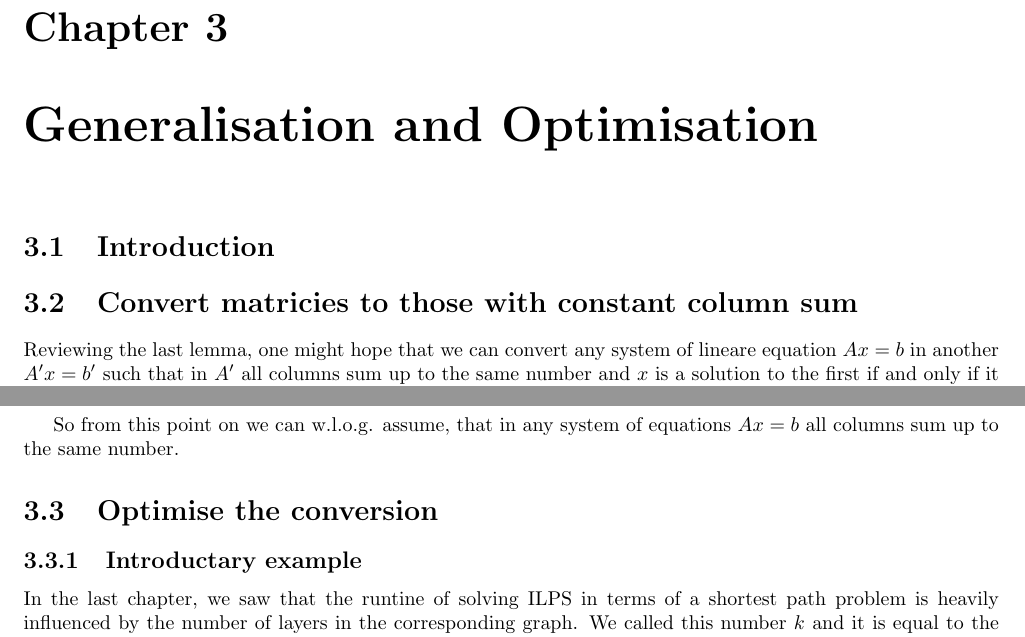
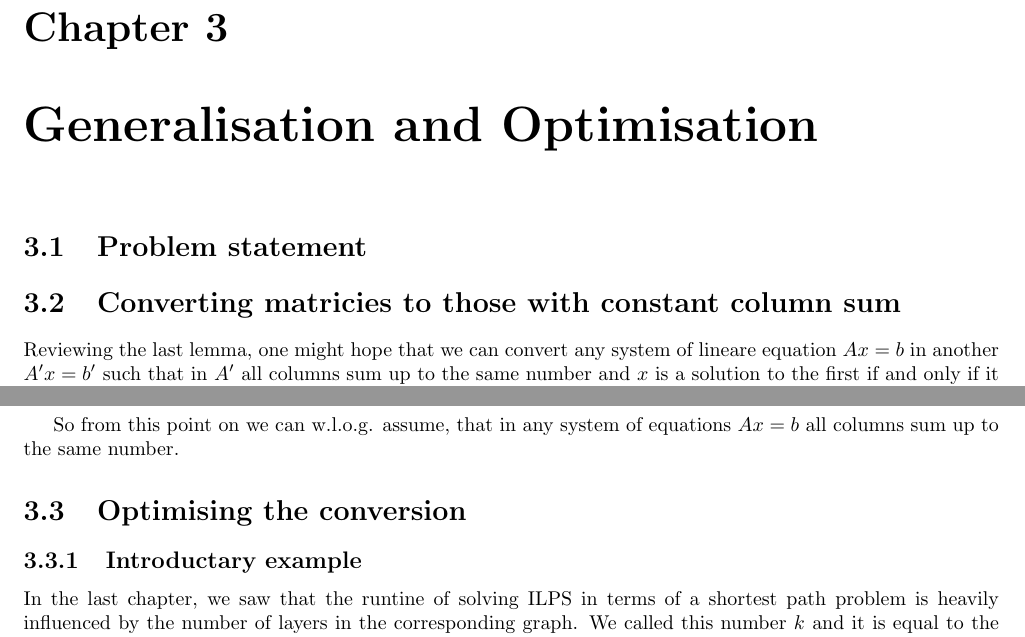
Before and after one commit to Mioriarty/bachelor-thesis, a LaTeX thesis (main.tex, which reads optimized_reduction/optimized_reduction.tex): two parts of pages 13 and 14 of 24, joined at a grey line, cut so that both start at the same text. Compiled offline with pdfLaTeX.

Commit message:
restructure optimisation

```diff
--- a/optimized_reduction/optimized_reduction.tex
+++ b/optimized_reduction/optimized_reduction.tex
@@ -1,6 +1,6 @@
 \chapter{Generalisation and Optimisation}
-\section{Introduction}
-\section{Convert matricies to those with constant column sum}
+\section{Problem statement}
+\section{Converting matricies to those with constant column sum}
 Reviewing the last lemma, one might hope that we can convert any system of lineare equation $Ax = b$ in another $A'x = b'$ such that in $A'$ all columns sum up to the same number and $x$ is a solution to the first if and only if it is a solution to the second. It is easy to see, that this is sadly not possible in general. For this, remember that in all solutions of $A'x=b'$, the components add up to a fixed number which must than also hold for $Ax=b$. But this property does not hold for general linear systems of equations. For example
 $$
 \left(\begin{matrix}
@@ -55,7 +55,7 @@ We have to accept, that when creating the adapted system of equations, we also h
 \end{proof}
 So from this point on we can w.l.o.g. assume, that in any system of equations $Ax=b$ all columns sum up to the same number.
 
-\section{Optimise the conversion}
+\section{Optimising the conversion}
 \subsection{Introductary example}
 In the last chapter, we saw that the runtine of solving ILPS in terms of a shortest path problem is heavily influenced by the number of layers in the corresponding graph. We called this number $k$ and it is equal to the sum of the components of the solutions of $Ax=b$. We needed for $A$'s columns to all sum up to the same number. If $A$ did not have this property, we could construct a new matrix $A'$ that would have this property and alters the solution space minimally. For this, we used Theorem \ref{theorem:column_sum_construction} where we were able to chose some $k$ which again drastically influences the runtime of the algorthm. There we had to put a restruction on $k$, namely
 $$k \geq \frac{1}{\min_{j \in [n]} \left\{ \sum_{i=1}^{m}A_{ij}\right\}}\cdot \sum_{i=1}^{m}b_i$$
```
